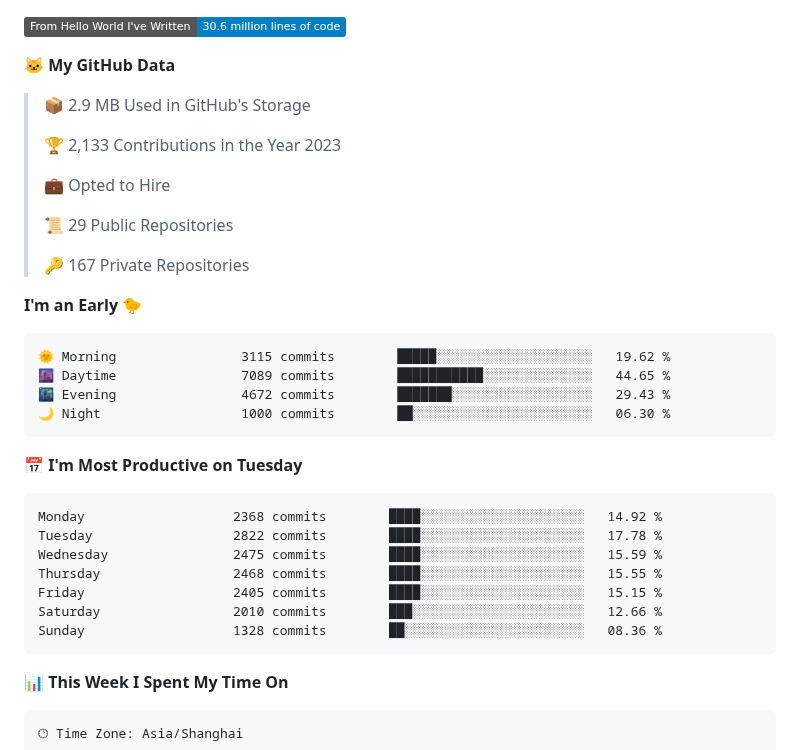
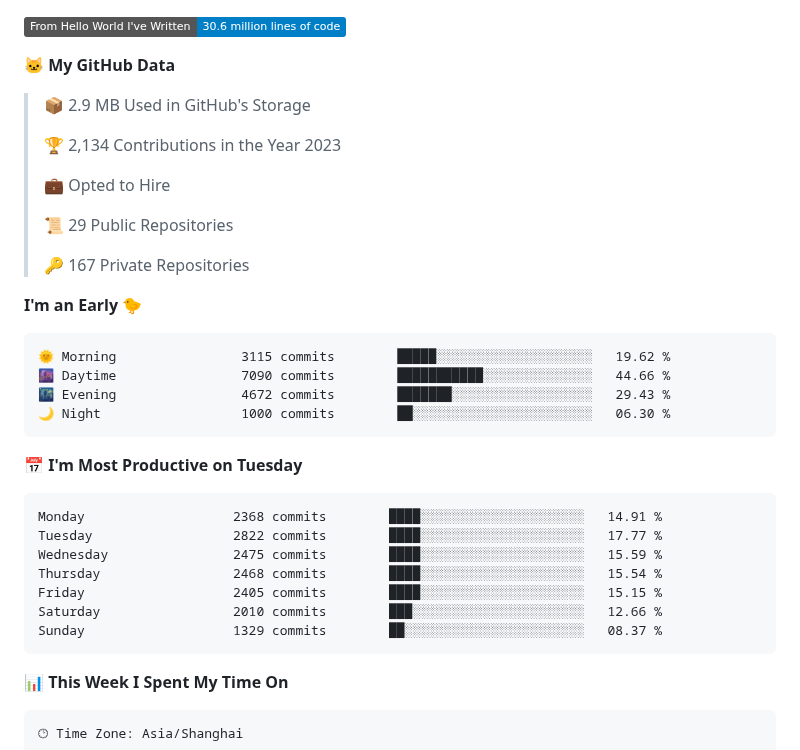
Before and after one commit to deloz/deloz, a Markdown page: README.md, the part around one of its changes. Rendered like a GitHub page; badges without logos.

Commit message:
Updated with Dev Metrics

````diff
--- a/README.md
+++ b/README.md
@@ -11,7 +11,7 @@
 
 > 📦 2.9 MB Used in GitHub's Storage
  >
-> 🏆 2,133 Contributions in the Year 2023
+> 🏆 2,134 Contributions in the Year 2023
  >
 > 💼 Opted to Hire
  >
@@ -23,20 +23,20 @@
 
 ```text
 🌞 Morning                3115 commits        █████░░░░░░░░░░░░░░░░░░░░   19.62 %
-🌆 Daytime                7089 commits        ███████████░░░░░░░░░░░░░░   44.65 %
+🌆 Daytime                7090 commits        ███████████░░░░░░░░░░░░░░   44.66 %
 🌃 Evening                4672 commits        ███████░░░░░░░░░░░░░░░░░░   29.43 %
 🌙 Night                  1000 commits        ██░░░░░░░░░░░░░░░░░░░░░░░   06.30 %
 ```
 📅 **I'm Most Productive on Tuesday**
 
 ```text
-Monday                   2368 commits        ████░░░░░░░░░░░░░░░░░░░░░   14.92 %
-Tuesday                  2822 commits        ████░░░░░░░░░░░░░░░░░░░░░   17.78 %
+Monday                   2368 commits        ████░░░░░░░░░░░░░░░░░░░░░   14.91 %
+Tuesday                  2822 commits        ████░░░░░░░░░░░░░░░░░░░░░   17.77 %
 Wednesday                2475 commits        ████░░░░░░░░░░░░░░░░░░░░░   15.59 %
-Thursday                 2468 commits        ████░░░░░░░░░░░░░░░░░░░░░   15.55 %
+Thursday                 2468 commits        ████░░░░░░░░░░░░░░░░░░░░░   15.54 %
 Friday                   2405 commits        ████░░░░░░░░░░░░░░░░░░░░░   15.15 %
 Saturday                 2010 commits        ███░░░░░░░░░░░░░░░░░░░░░░   12.66 %
-Sunday                   1328 commits        ██░░░░░░░░░░░░░░░░░░░░░░░   08.36 %
+Sunday                   1329 commits        ██░░░░░░░░░░░░░░░░░░░░░░░   08.37 %
 ```
 
 
````
Also changed, not shown: other parts of README.md (+2 -2 lines), assets/bar_graph.png.
